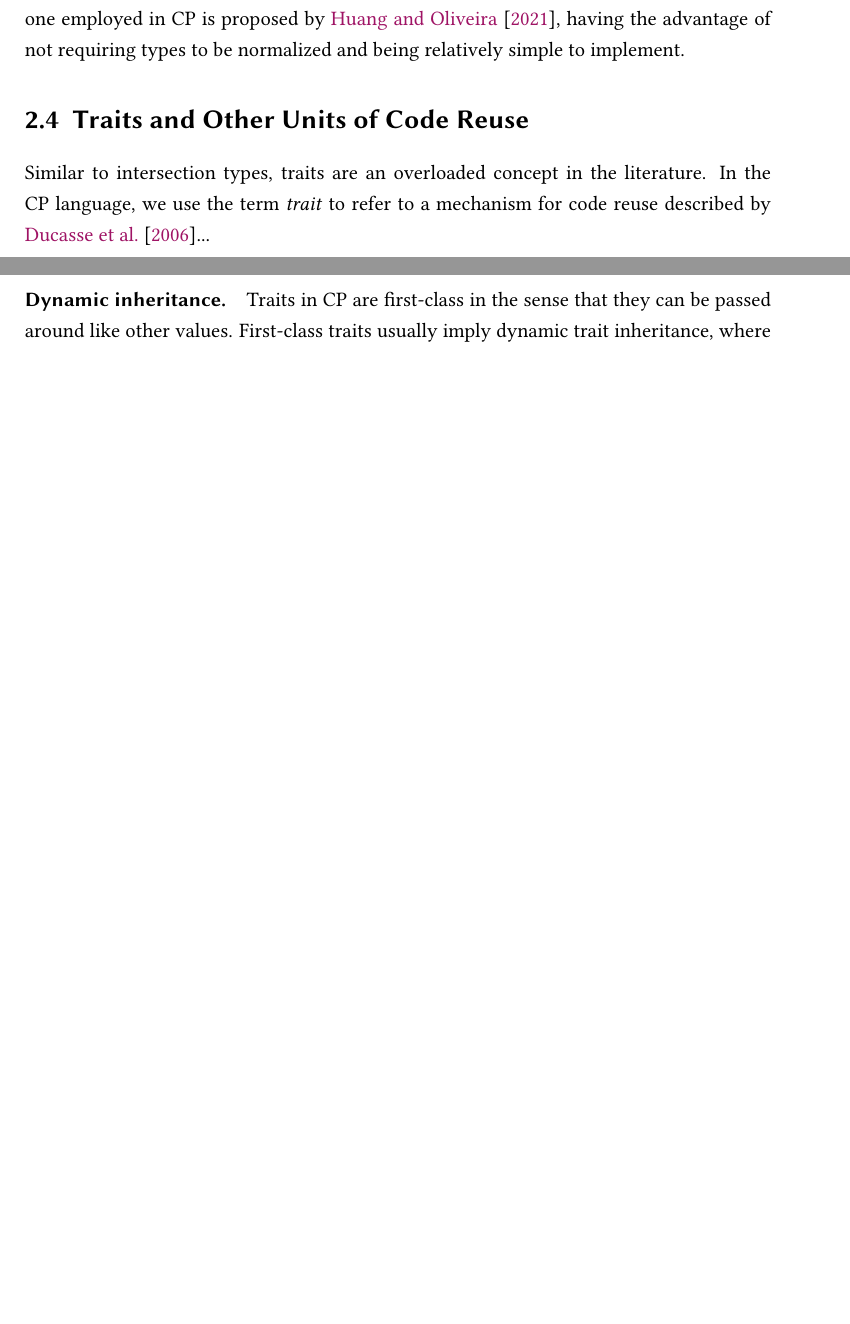
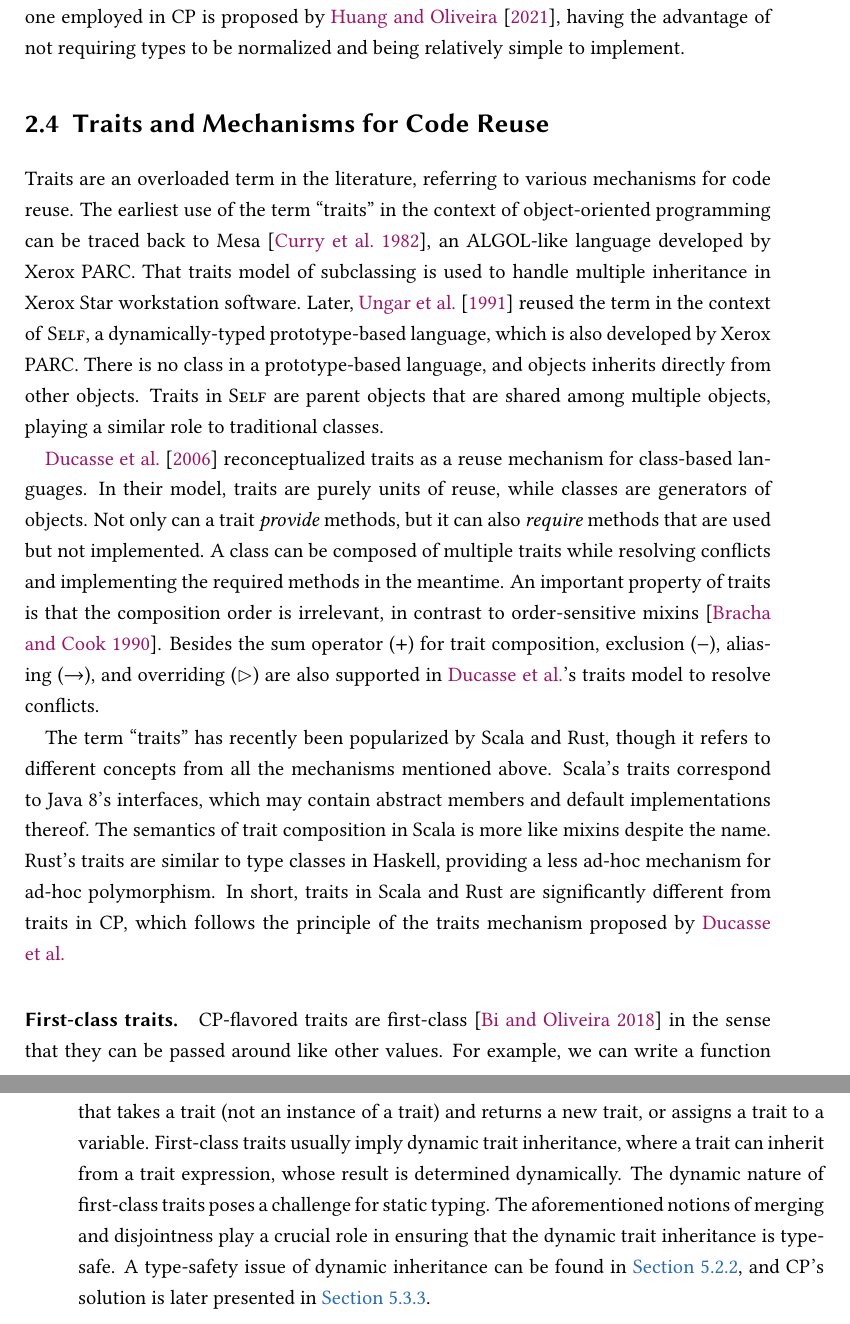
Before and after one commit to yzyzsun/PhD-thesis, a LaTeX thesis (Thesis.tex, which reads chapters/background.tex, chapters/tutorial.tex): two parts of pages 39 and 49 of 259 before the commit and two parts of pages 39 and 40 of 259 after it, joined at a grey line, cut so that both start at the same text, the shorter picture padded with empty space. Compiled offline with pdfLaTeX.

Commit message:
Finish background about traits

```diff
--- a/Thesis.tex
+++ b/Thesis.tex
@@ -186,6 +186,7 @@
                                       {λᵢᵤ}\xspace}
 \newcommand{\uaena}{\textsc{Uaena}\xspace}
 \newcommand{\ExT}{\texorpdfstring{E\kern -.1em\lower .4ex\hbox {\footnotesize X}\kern -.2emT}{ExT}\xspace}
+\newcommand{\self}{\textsc{Self}\xspace}
 
 %%----------------------------------------------------------------------------%%
 
--- a/chapters/background.tex
+++ b/chapters/background.tex
@@ -421,8 +421,50 @@ the four distributivity axioms. The one employed in CP is proposed by
 \citet{huang2021distributing}, having the advantage of not requiring types to be
 normalized and being relatively simple to implement.
 
-\section{Traits and Other Units of Code Reuse}
+\section{Traits and Mechanisms for Code Reuse}
 
-Similar to intersection types, traits are an overloaded concept in the
-literature. In the CP language, we use the term \emph{trait} to refer to a
-mechanism for code reuse described by \citet{ducasse2006traits}...
+Traits are an overloaded term in the literature, referring to various mechanisms
+for code reuse. The earliest use of the term ``traits'' in the context of
+object-oriented programming can be traced back to Mesa~\citep{curry1982traits},
+an ALGOL-like language developed by Xerox PARC. That traits model of subclassing
+is used to handle multiple inheritance in Xerox Star workstation software.
+Later, \citet{ungar1991organizing} reused the term in the context of \self, a
+dynamically-typed prototype-based language, which is also developed by Xerox
+PARC. There is no class in a prototype-based language, and objects inherits
+directly from other objects. Traits in \self are parent objects that are shared
+among multiple objects, playing a similar role to traditional classes.
+
+\citet{ducasse2006traits} reconceptualized traits as a reuse mechanism for
+class-based languages. In their model, traits are purely units of reuse, while
+classes are generators of objects. Not only can a trait \emph{provide} methods,
+but it can also \emph{require} methods that are used but not implemented. A
+class can be composed of multiple traits while resolving conflicts and
+implementing the required methods in the meantime. An important property of
+traits is that the composition order is irrelevant, in contrast to
+order-sensitive mixins~\citep{bracha1990mixin}. Besides the sum operator ($+$)
+for trait composition, exclusion ($-$), aliasing ($\to$), and overriding
+($\rhd$) are also supported in \citeauthor{ducasse2006traits}'s traits model to
+resolve conflicts.
+
+The term ``traits'' has recently been popularized by Scala and Rust, though it
+refers to different concepts from all the mechanisms mentioned above. Scala's
+traits correspond to Java 8's interfaces, which may contain abstract members and
+default implementations thereof. The semantics of trait composition in Scala is
+more like mixins despite the name. Rust's traits are similar to type classes in
+Haskell, providing a less ad-hoc mechanism for ad-hoc polymorphism. In short,
+traits in Scala and Rust are significantly different from traits in CP, which
+follows the principle of the traits mechanism proposed by
+\citeauthor{ducasse2006traits}
+
+\paragraph{First-class traits.}
+CP-flavored traits are first-class~\citep{bi2018typed} in the sense that they
+can be passed around like other values. For example, we can write a function
+that takes a trait (not an instance of a trait) and returns a new trait, or
+assigns a trait to a variable. First-class traits usually imply dynamic trait
+inheritance, where a trait can inherit from a trait expression, whose result is
+determined dynamically. The dynamic nature of first-class traits poses a
+challenge for static typing. The aforementioned notions of merging and
+disjointness play a crucial role in ensuring that the dynamic trait inheritance
+is type-safe. A type-safety issue of dynamic inheritance can be found in
+\autoref{sec:override}, and CP's solution is later presented in
+\autoref{sec:dynamic}.
--- a/chapters/tutorial.tex
+++ b/chapters/tutorial.tex
@@ -415,5 +415,3 @@ Here \lstinline{blackPoint\color} removes the \lstinline{color} field, while
 \lstinline{^}.
 
 \paragraph{Dynamic inheritance.}
-Traits in CP are first-class in the sense that they can be passed around like
-other values. First-class traits usually imply dynamic trait inheritance, where
```
Also changed, not shown: Thesis.bib (+16 -0 lines), chapters/related.tex (+4 -4 lines), chapters/background.tex (6 more changed lines), chapters/tutorial.tex (3 more changed lines).
